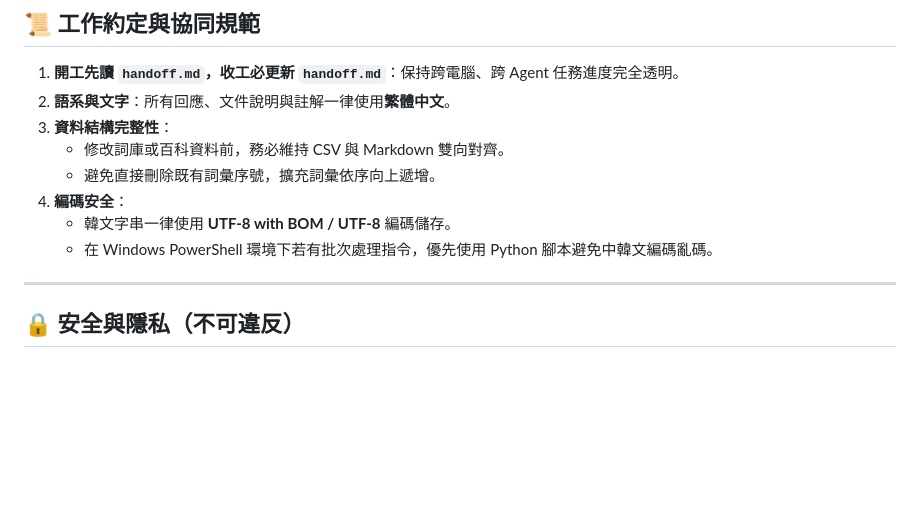
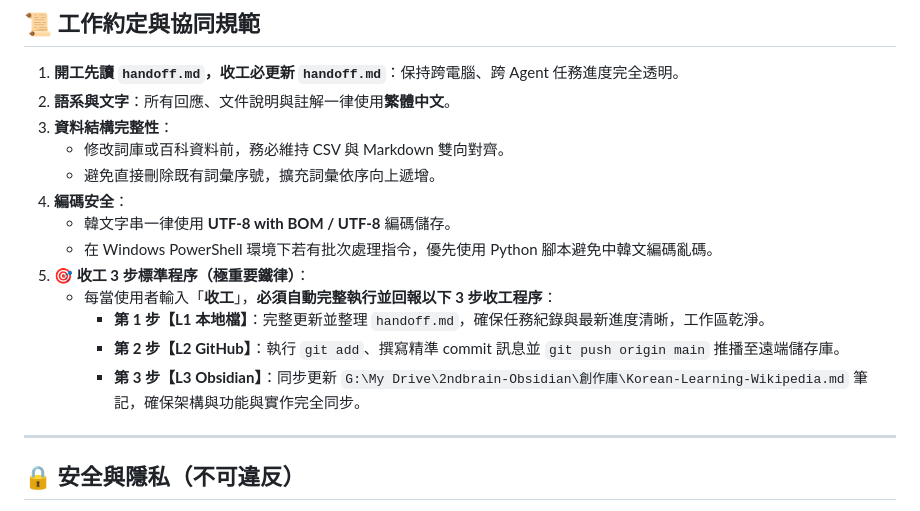
Before and after one commit to kitty-sin/Korean-Learning-Wikipedia, a Markdown page: AGENTS.md, the part around the change. GitHub-like rendering; blank space fills up the shorter version.

Commit message:
docs: formalize 3-step sign-off SOP in AGENTS.md

```diff
--- a/AGENTS.md
+++ b/AGENTS.md
@@ -76,6 +76,11 @@ Korean-Learning-Wikipedia/
 4. **編碼安全**：
    - 韓文字串一律使用 **UTF-8 with BOM / UTF-8** 編碼儲存。
    - 在 Windows PowerShell 環境下若有批次處理指令，優先使用 Python 腳本避免中韓文編碼亂碼。
+5. **🎯 收工 3 步標準程序（極重要鐵律）**：
+   - 每當使用者輸入「**收工**」，**必須自動完整執行並回報以下 3 步收工程序**：
+     - **第 1 步【L1 本地檔】**：完整更新並整理 `handoff.md`，確保任務紀錄與最新進度清晰，工作區乾淨。
+     - **第 2 步【L2 GitHub】**：執行 `git add`、撰寫精準 commit 訊息並 `git push origin main` 推播至遠端儲存庫。
+     - **第 3 步【L3 Obsidian】**：同步更新 `G:\My Drive\2ndbrain-Obsidian\創作庫\Korean-Learning-Wikipedia.md` 筆記，確保架構與功能與實作完全同步。
 
 ---
 
```
